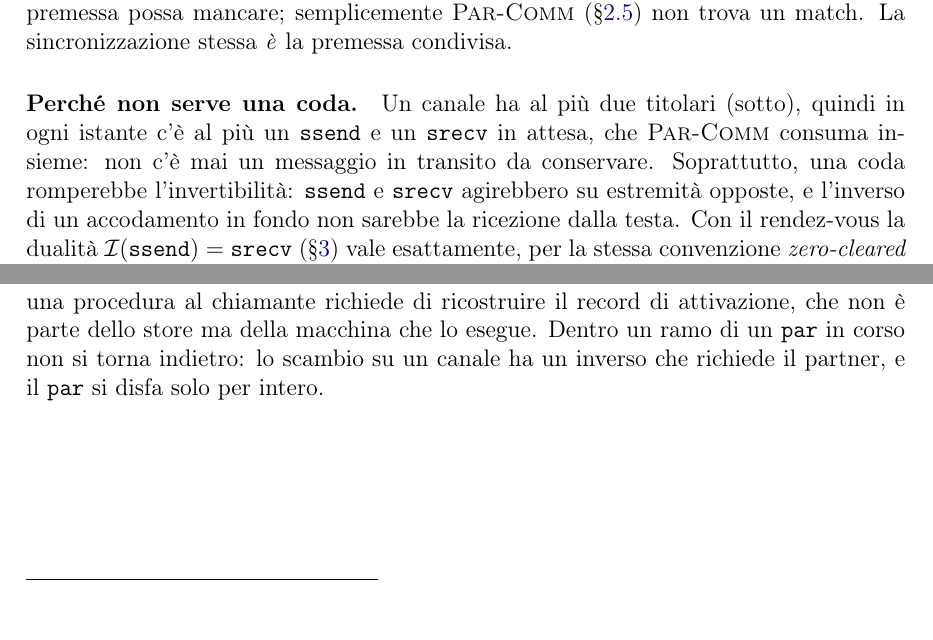
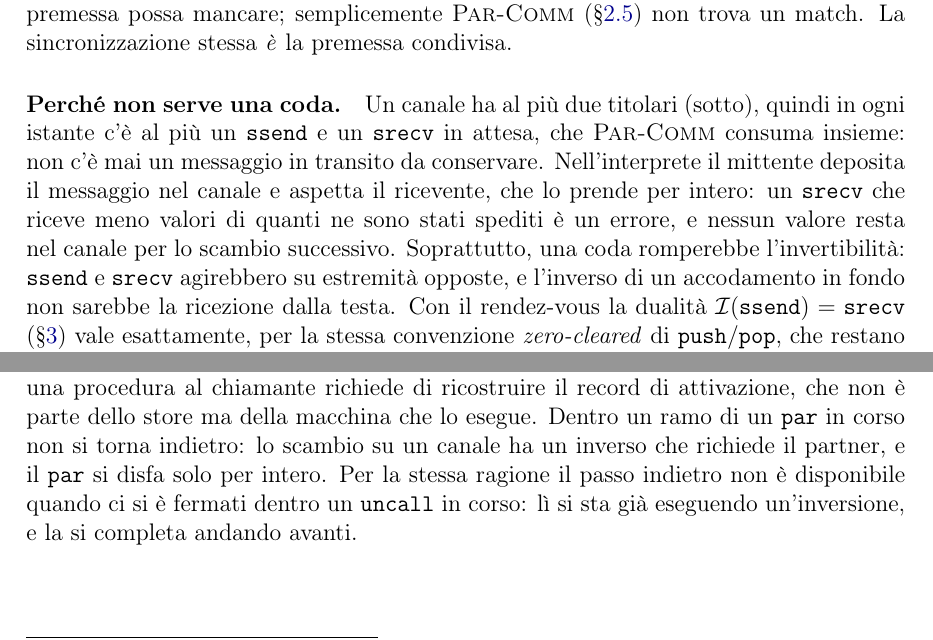
Before and after one commit to nicologiuliani6/kairos-thesis, a LaTeX book (tesi.tex, which reads capitoli.tex): two parts of pages 28 and 52 of 62, joined at a grey line, cut so that both start at the same text. Compiled offline with pdfLaTeX.

Commit message:
Allineamento all'implementazione dopo il sesto controllo
Co-Authored-By: Claude Opus 5.5 <noreply@anthropic.com>
Claude-Session: https://claude.ai/code/session_01C8cnRkHboLnhcDmAtjUW57

```diff
--- a/capitoli.tex
+++ b/capitoli.tex
@@ -1043,7 +1043,10 @@ un match. La sincronizzazione stessa \emph{è} la premessa condivisa.
 \paragraph{Perché non serve una coda.} Un canale ha al più due titolari
 (sotto), quindi in ogni istante c'è al più un $\mathtt{ssend}$ e un
 $\mathtt{srecv}$ in attesa, che \textsc{Par-Comm} consuma insieme: non c'è mai
-un messaggio in transito da conservare. Soprattutto, una coda romperebbe
+un messaggio in transito da conservare. Nell'interprete il mittente deposita il
+messaggio nel canale e aspetta il ricevente, che lo prende per intero: un
+$\mathtt{srecv}$ che riceve meno valori di quanti ne sono stati spediti è un
+errore, e nessun valore resta nel canale per lo scambio successivo. Soprattutto, una coda romperebbe
 l'invertibilità: $\mathtt{ssend}$ e $\mathtt{srecv}$ agirebbero su estremità
 opposte, e l'inverso di un accodamento in fondo non sarebbe la ricezione dalla
 testa. Con il rendez-vous la dualità $\Inv{\mathtt{ssend}} = \mathtt{srecv}$
@@ -2416,6 +2420,9 @@ chiamante richiede di ricostruire il record di attivazione, che non è parte
 dello store ma della macchina che lo esegue. Dentro un ramo di un
 $\mathtt{par}$ in corso non si torna indietro: lo scambio su un canale ha un
 inverso che richiede il partner, e il $\mathtt{par}$ si disfa solo per intero.
+Per la stessa ragione il passo indietro non è disponibile quando ci si è
+fermati dentro un $\mathtt{uncall}$ in corso: lì si sta già eseguendo
+un'inversione, e la si completa andando avanti.
 
 % ======================================================================
 \chapter{Lavori correlati}
```
Also changed, not shown: capitoli.tex (3 more changed lines).
